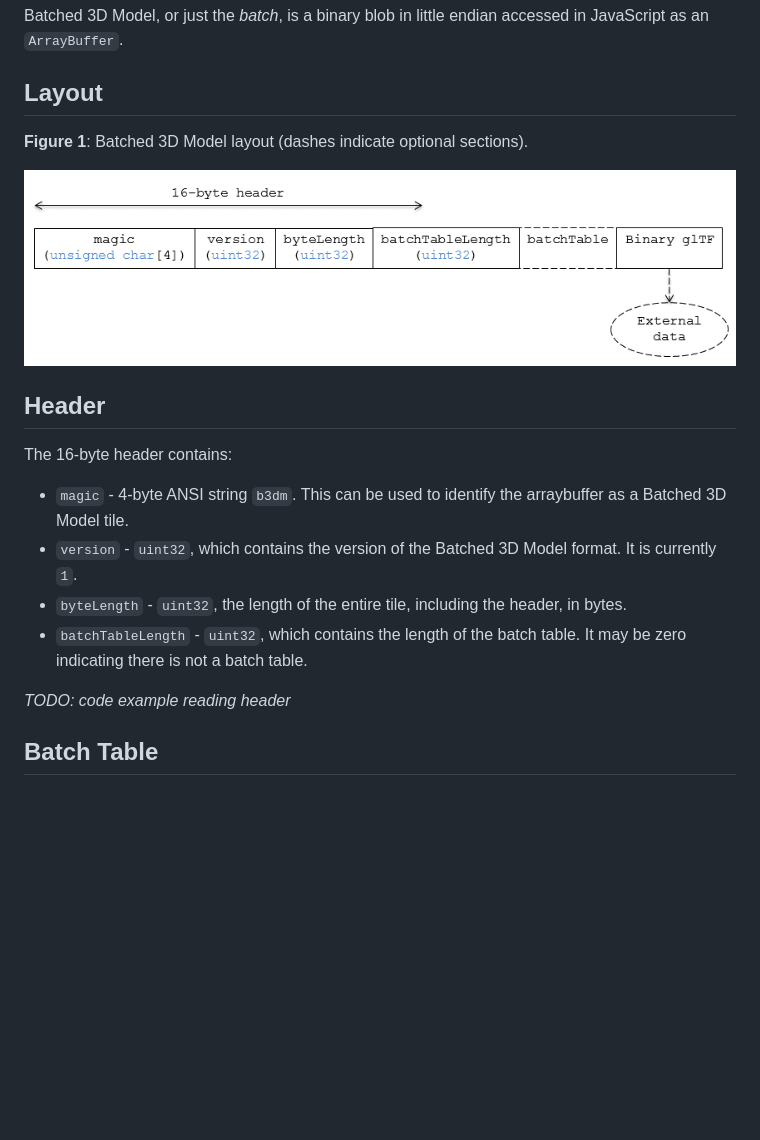
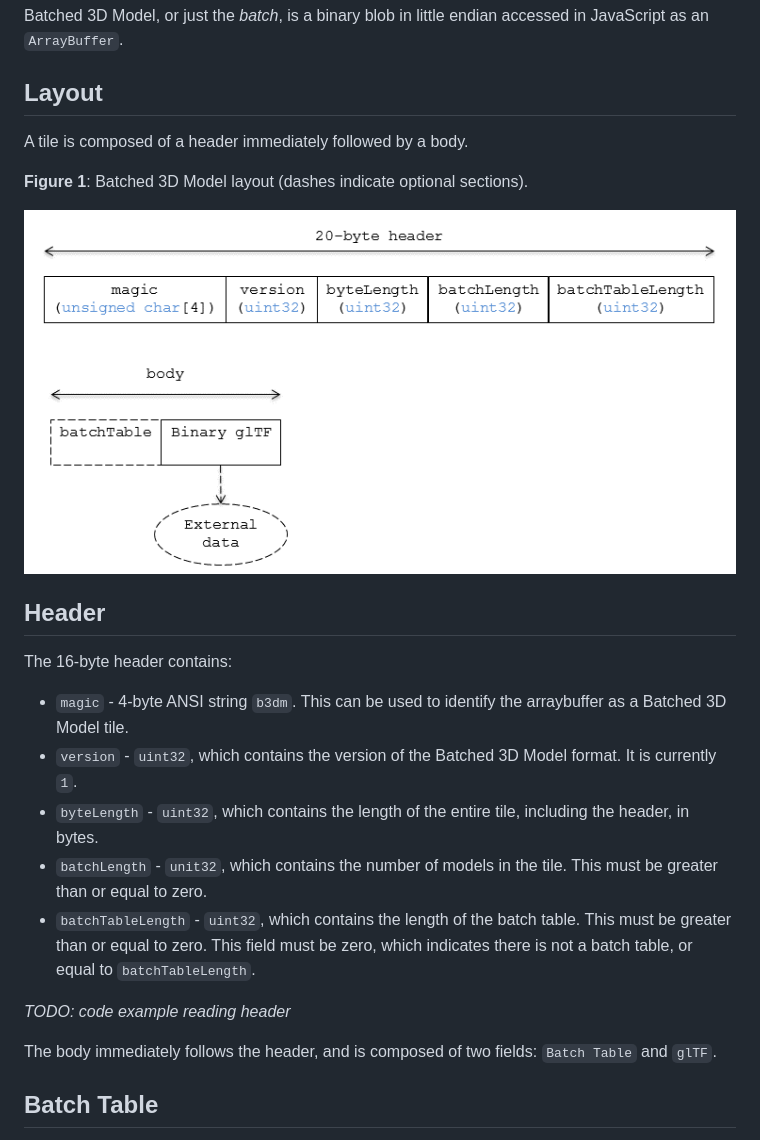
Before and after one commit to CesiumGS/3d-tiles, a Markdown page: b3dm/README.md, the part around the change. Drawn GitHub-style; pictures changed too: b3dm/figures/layout.png; blank space fills up the shorter version.

Commit message:
Updates based on review

```diff
--- a/b3dm/README.md
+++ b/b3dm/README.md
@@ -15,6 +15,8 @@ Batched 3D Model, or just the _batch_, is a binary blob in little endian accesse
 
 ## Layout
 
+A tile is composed of a header immediately followed by a body.
+
 **Figure 1**: Batched 3D Model layout (dashes indicate optional sections).
 
 ![](figures/layout.png)
@@ -25,10 +27,13 @@ The 16-byte header contains:
 
 * `magic` - 4-byte ANSI string `b3dm`.  This can be used to identify the arraybuffer as a Batched 3D Model tile.
 * `version` - `uint32`, which contains the version of the Batched 3D Model format. It is currently `1`.
-* `byteLength` - `uint32`, the length of the entire tile, including the header, in bytes.
-* `batchTableLength` - `uint32`, which contains the length of the batch table.  It may be zero indicating there is not a batch table.
+* `byteLength` - `uint32`, which contains the length of the entire tile, including the header, in bytes.
+* `batchLength` - `unit32`, which contains the number of models in the tile.  This must be greater than or equal to zero.
+* `batchTableLength` - `uint32`, which contains the length of the batch table.  This must be greater than or equal to zero.  This field must be zero, which indicates there is not a batch table, or equal to `batchTableLength`.
 
 _TODO: code example reading header_
+
+The body immediately follows the header, and is composed of two fields: `Batch Table` and `glTF`.
 
 ## Batch Table
 
```
Also changed, not shown: 1 other file.
